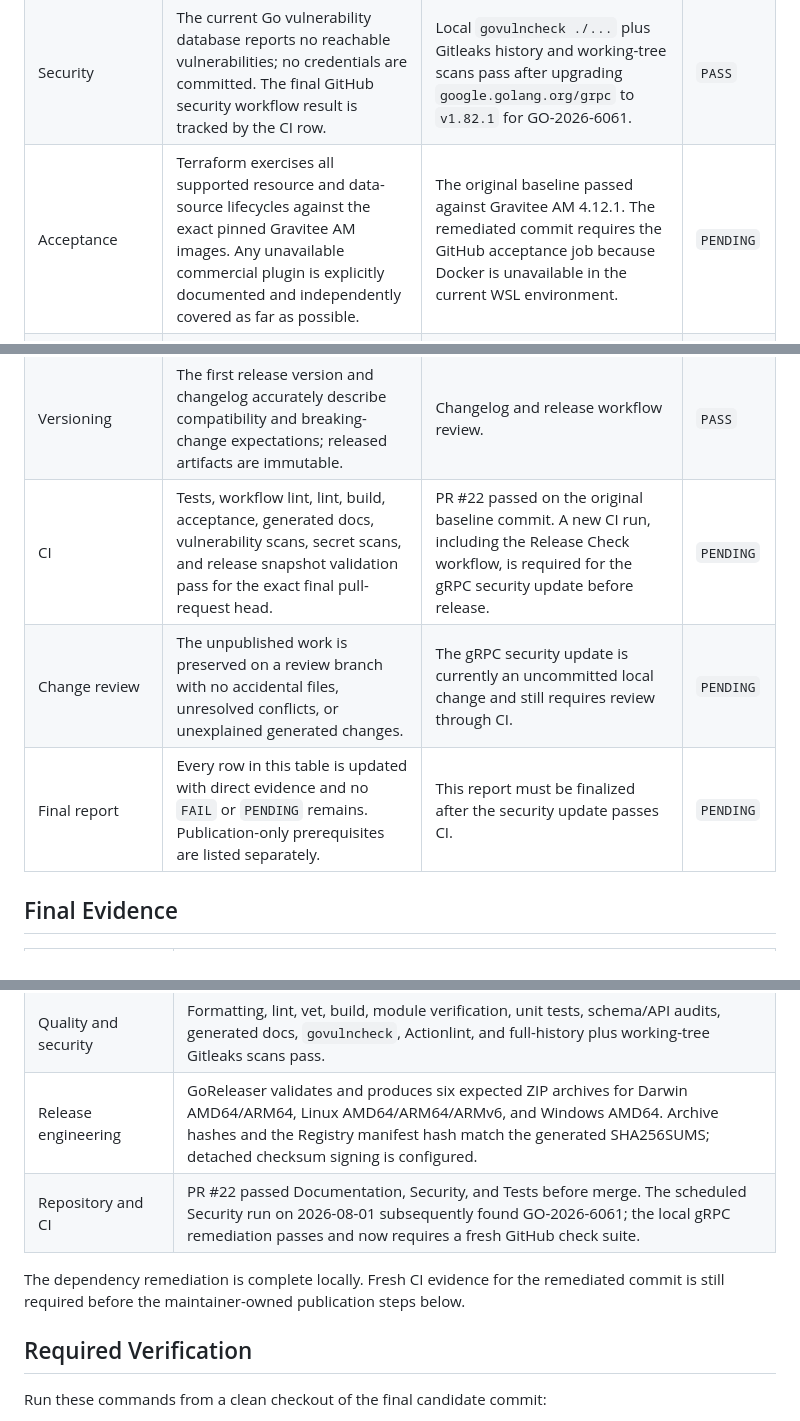
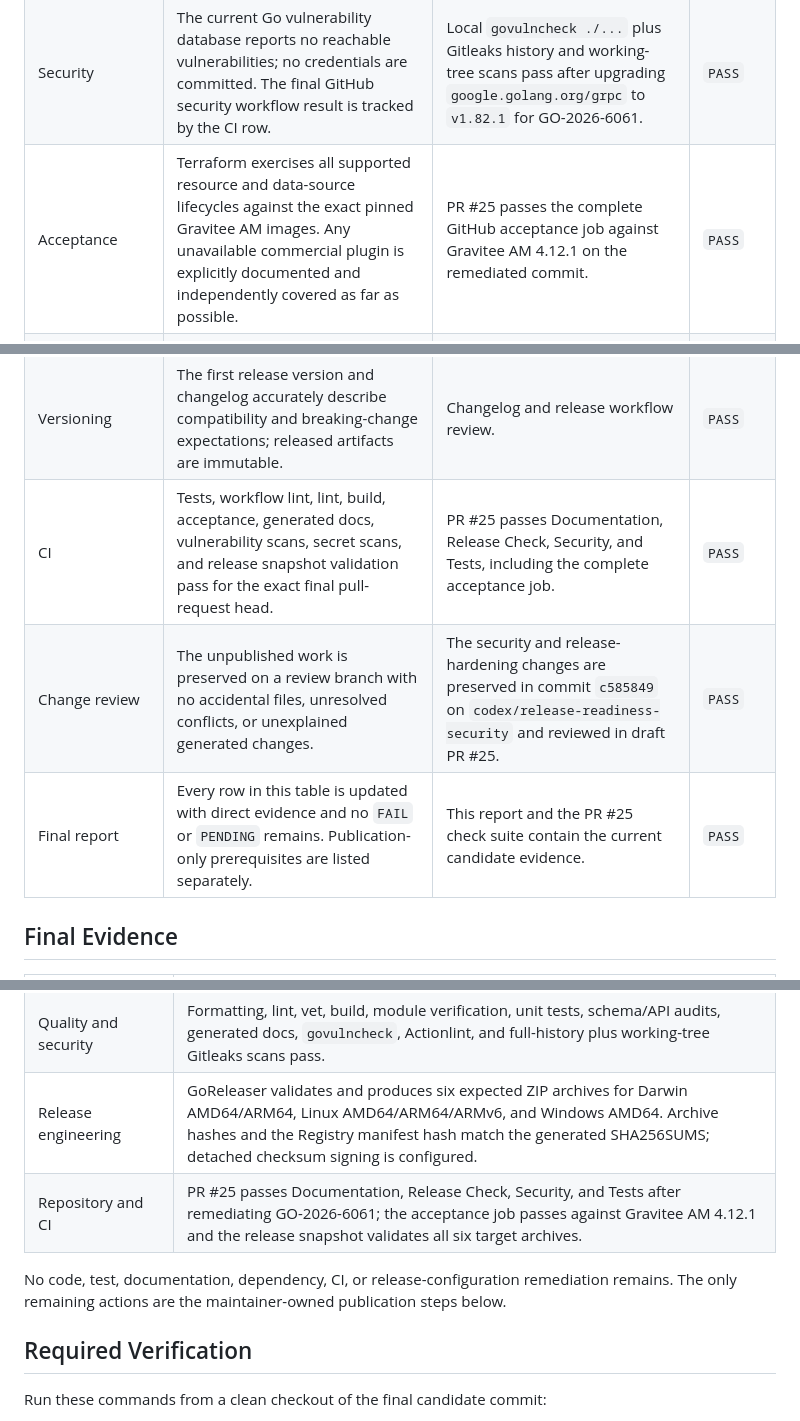
Before and after one commit to maxvanp/terraform-provider-graviteeam, a Markdown page: docs/publishability-baseline.md, 3 parts joined by grey strips. GitHub-like rendering.

Commit message:
docs: record final release-readiness evidence

```diff
--- a/docs/publishability-baseline.md
+++ b/docs/publishability-baseline.md
@@ -39,13 +39,13 @@ The API audit and complete serial acceptance suite pass against those exact imag
 | Dependencies | Go uses the current supported patch release; direct dependencies are current; indirect upgrades are reviewed; module files are tidy and verified. | `go list -m -u all`, `go mod tidy`, and `go mod verify`. | `PASS` |
 | Code quality | Formatting, lint, vet, build, unit tests, coverage audits, generated-doc checks, and repository diff checks pass. | `make verify-local`, `make lint`, `make vet`, and `make build`. | `PASS` |
 | Security | The current Go vulnerability database reports no reachable vulnerabilities; no credentials are committed. The final GitHub security workflow result is tracked by the CI row. | Local `govulncheck ./...` plus Gitleaks history and working-tree scans pass after upgrading `google.golang.org/grpc` to `v1.82.1` for GO-2026-6061. | `PASS` |
-| Acceptance | Terraform exercises all supported resource and data-source lifecycles against the exact pinned Gravitee AM images. Any unavailable commercial plugin is explicitly documented and independently covered as far as possible. | The original baseline passed against Gravitee AM 4.12.1. The remediated commit requires the GitHub acceptance job because Docker is unavailable in the current WSL environment. | `PENDING` |
+| Acceptance | Terraform exercises all supported resource and data-source lifecycles against the exact pinned Gravitee AM images. Any unavailable commercial plugin is explicitly documented and independently covered as far as possible. | PR #25 passes the complete GitHub acceptance job against Gravitee AM 4.12.1 on the remediated commit. | `PASS` |
 | Release artifacts | A clean snapshot build produces correctly named ZIP archives, a protocol manifest checksum, SHA256 checksums, and detached checksum signature configuration. | `make release-check` passes with GoReleaser v2.17.1 and the same check runs in the Release Check workflow. | `PASS` |
 | Platforms | Release artifacts include at least Darwin AMD64/ARM64, Linux AMD64/ARM64/ARMv6, and Windows AMD64; Linux AMD64 is CGO-free and self-contained for HCP Terraform. | GoReleaser configuration and dry-run artifact inventory. | `PASS` |
 | Versioning | The first release version and changelog accurately describe compatibility and breaking-change expectations; released artifacts are immutable. | Changelog and release workflow review. | `PASS` |
-| CI | Tests, workflow lint, lint, build, acceptance, generated docs, vulnerability scans, secret scans, and release snapshot validation pass for the exact final pull-request head. | PR #22 passed on the original baseline commit. A new CI run, including the Release Check workflow, is required for the gRPC security update before release. | `PENDING` |
-| Change review | The unpublished work is preserved on a review branch with no accidental files, unresolved conflicts, or unexplained generated changes. | The gRPC security update is currently an uncommitted local change and still requires review through CI. | `PENDING` |
-| Final report | Every row in this table is updated with direct evidence and no `FAIL` or `PENDING` remains. Publication-only prerequisites are listed separately. | This report must be finalized after the security update passes CI. | `PENDING` |
+| CI | Tests, workflow lint, lint, build, acceptance, generated docs, vulnerability scans, secret scans, and release snapshot validation pass for the exact final pull-request head. | PR #25 passes Documentation, Release Check, Security, and Tests, including the complete acceptance job. | `PASS` |
+| Change review | The unpublished work is preserved on a review branch with no accidental files, unresolved conflicts, or unexplained generated changes. | The security and release-hardening changes are preserved in commit `c585849` on `codex/release-readiness-security` and reviewed in draft PR #25. | `PASS` |
+| Final report | Every row in this table is updated with direct evidence and no `FAIL` or `PENDING` remains. Publication-only prerequisites are listed separately. | This report and the PR #25 check suite contain the current candidate evidence. | `PASS` |
 
 ## Final Evidence
 
@@ -58,9 +58,9 @@ The API audit and complete serial acceptance suite pass against those exact imag
 | Test evidence | `73/73` Terraform types have acceptance artifacts, `72/73` execute against stock Compose, and the sole exclusion is the documented Enterprise/technical-preview OpenFGA engine. Total statement coverage is `98.1%`. |
 | Quality and security | Formatting, lint, vet, build, module verification, unit tests, schema/API audits, generated docs, `govulncheck`, Actionlint, and full-history plus working-tree Gitleaks scans pass. |
 | Release engineering | GoReleaser validates and produces six expected ZIP archives for Darwin AMD64/ARM64, Linux AMD64/ARM64/ARMv6, and Windows AMD64. Archive hashes and the Registry manifest hash match the generated SHA256SUMS; detached checksum signing is configured. |
-| Repository and CI | PR #22 passed Documentation, Security, and Tests before merge. The scheduled Security run on 2026-08-01 subsequently found GO-2026-6061; the local gRPC remediation passes and now requires a fresh GitHub check suite. |
+| Repository and CI | PR #25 passes Documentation, Release Check, Security, and Tests after remediating GO-2026-6061; the acceptance job passes against Gravitee AM 4.12.1 and the release snapshot validates all six target archives. |
 
-The dependency remediation is complete locally. Fresh CI evidence for the remediated commit is still required before the maintainer-owned publication steps below.
+No code, test, documentation, dependency, CI, or release-configuration remediation remains. The only remaining actions are the maintainer-owned publication steps below.
 
 ## Required Verification
 
```
